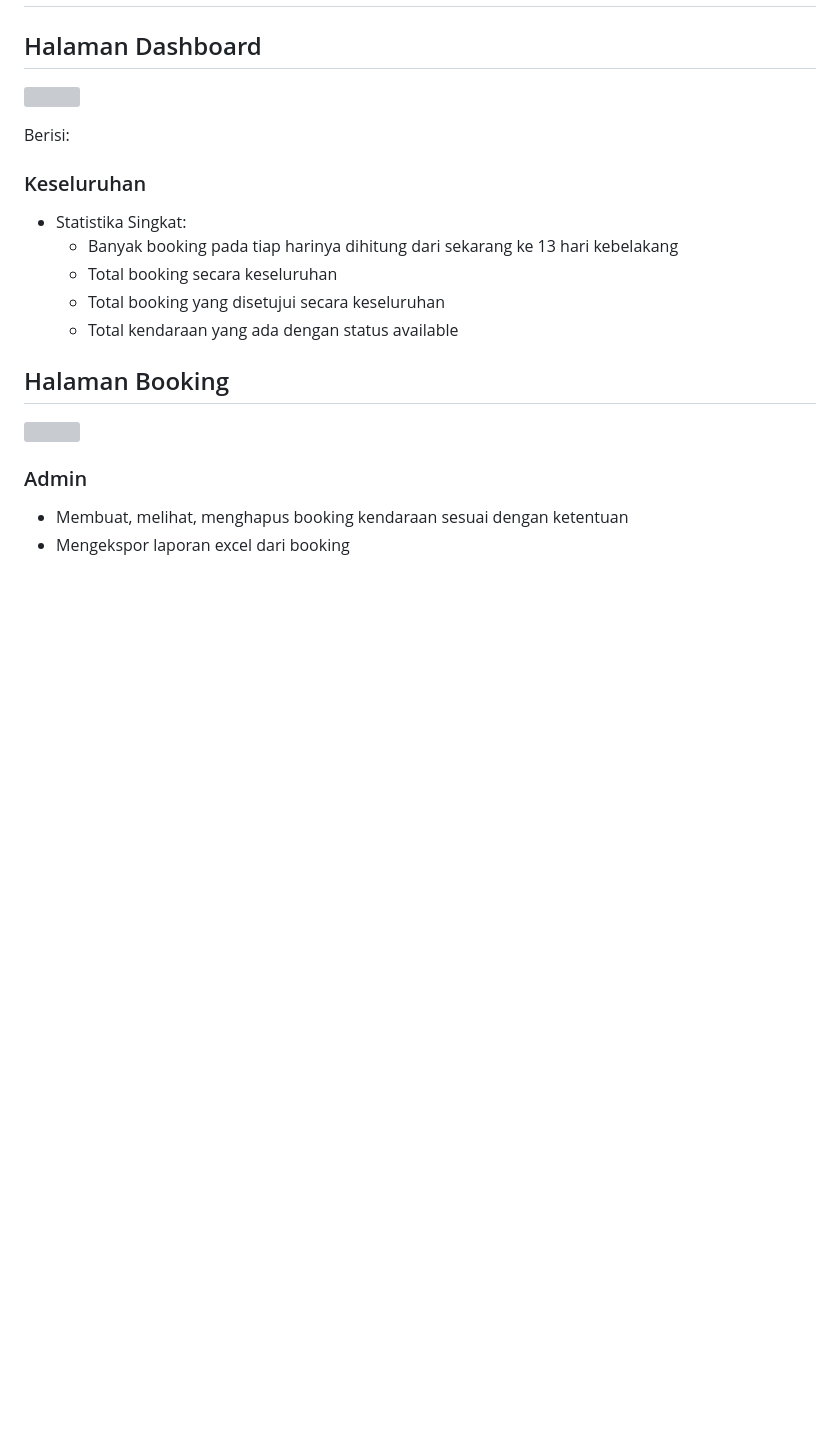
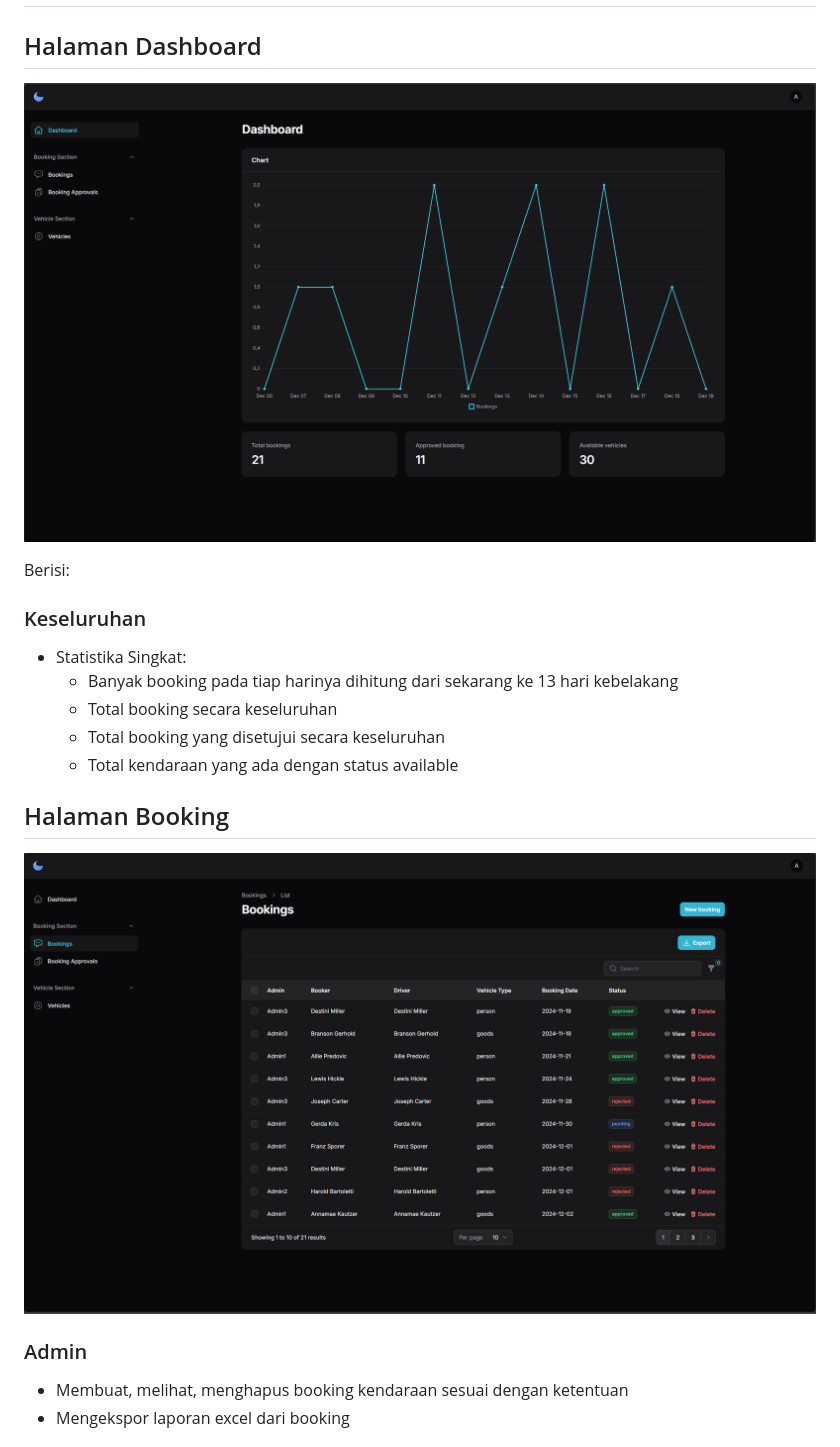
Before and after one commit to RaihanFazzaufaR/sekawan-vehicle-borrow, a Markdown page: README.md, the part around the change printed below. Drawn GitHub-style; blank space fills up the shorter version; grey boxes are pictures that could not be loaded.

Commit message:
fixing picture in README

```diff
--- a/README.md
+++ b/README.md
@@ -49,7 +49,7 @@ filament    - 3.x
 
 ## Halaman Dashboard
 
-![](public\img\dashboard.png)
+![](public/img/dashboard.png)
 
 Berisi:
 
@@ -62,7 +62,7 @@ Berisi:
 
 ## Halaman Booking
 
-![](public\img\booking.png)
+![](public/img/booking.png)
 
 ### Admin
 - Membuat, melihat, menghapus booking kendaraan sesuai dengan ketentuan
```
Also changed, not shown: other parts of README.md (+1 -1 lines).
